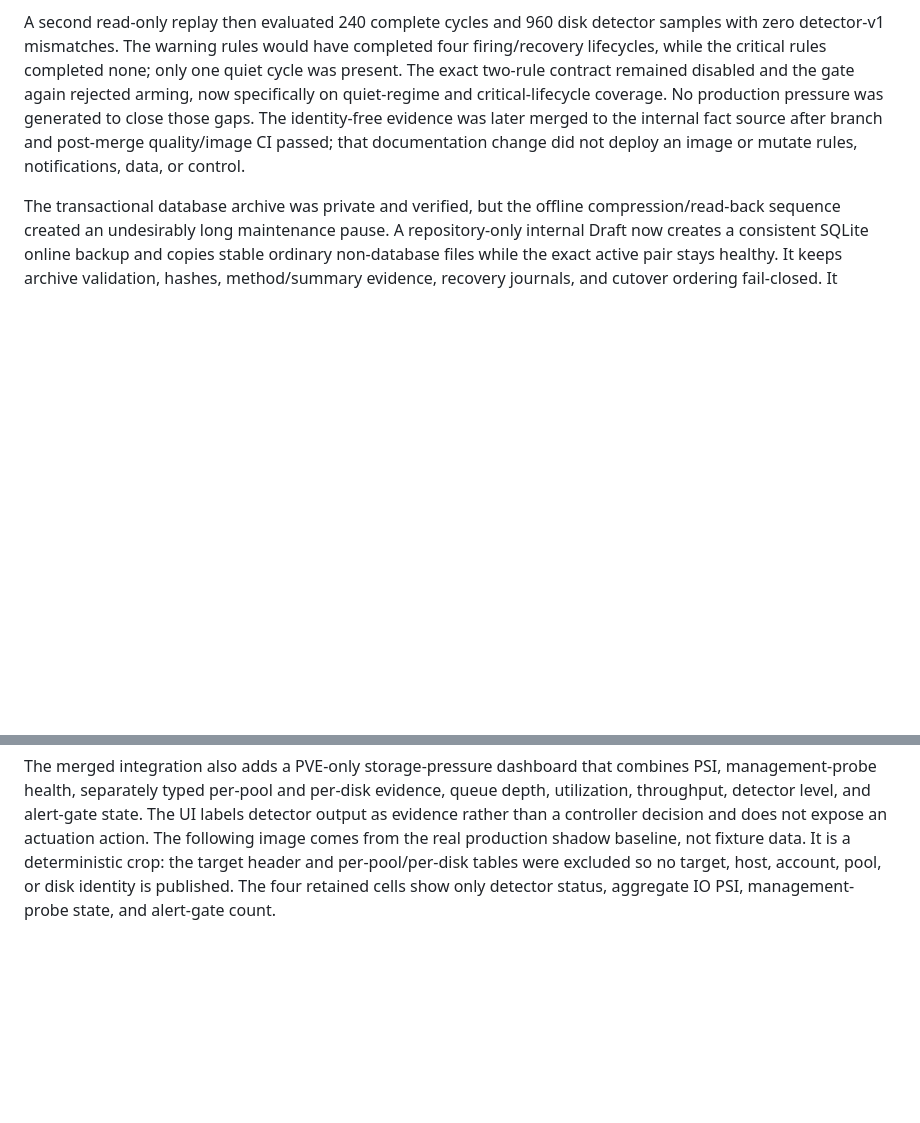
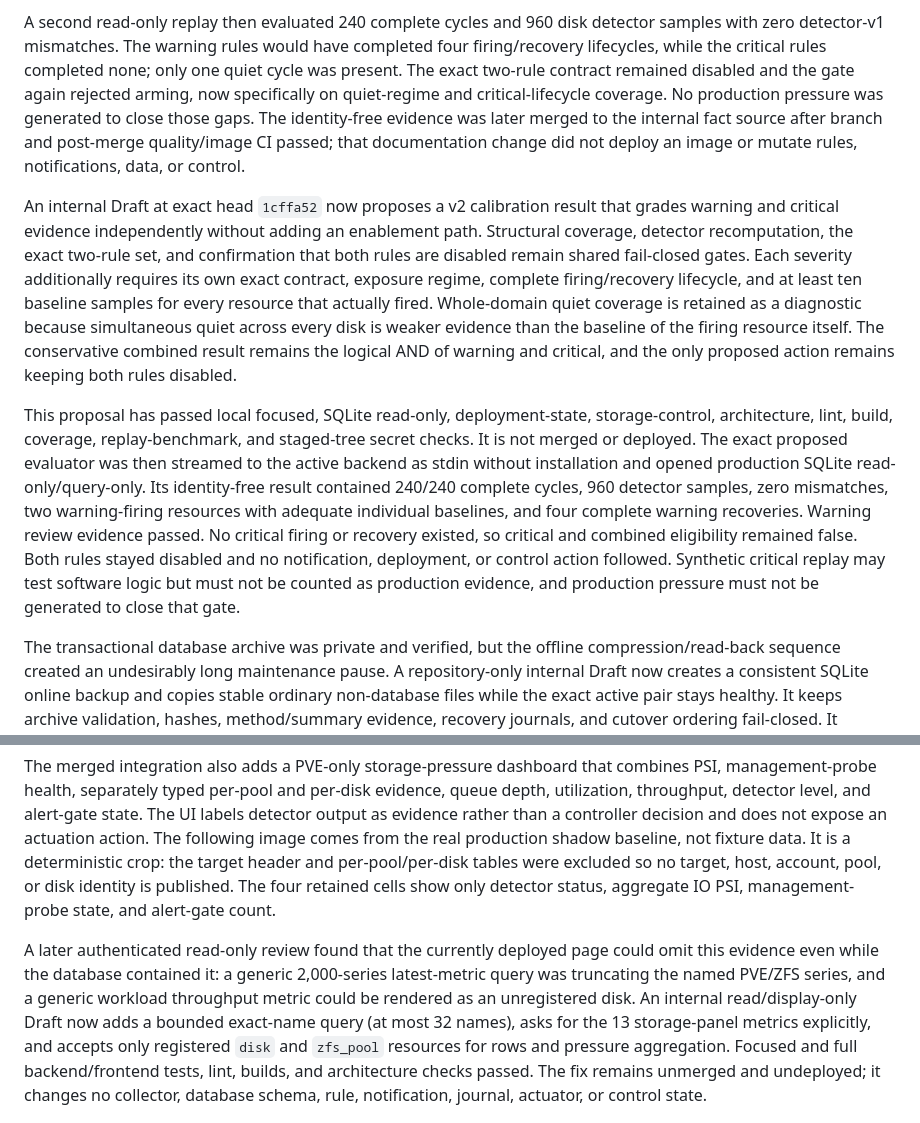
Before and after one commit to DjangoAILab/pve-storage-guard, a Markdown page: docs/ITOPS-INTEGRATION.md, 2 parts joined by grey strips. Rendered like a GitHub page; blank space fills up the shorter version.

```diff
--- a/docs/ITOPS-INTEGRATION.md
+++ b/docs/ITOPS-INTEGRATION.md
@@ -439,6 +439,32 @@ those gaps. The identity-free evidence was later merged to the internal fact
 source after branch and post-merge quality/image CI passed; that documentation
 change did not deploy an image or mutate rules, notifications, data, or control.
 
+An internal Draft at exact head `1cffa52` now proposes a v2 calibration result
+that grades warning and critical evidence independently without adding an
+enablement path. Structural coverage, detector recomputation, the exact
+two-rule set, and confirmation that both rules are disabled remain shared
+fail-closed gates. Each severity additionally requires its own exact contract,
+exposure regime, complete firing/recovery lifecycle, and at least ten baseline
+samples for every resource that actually fired. Whole-domain quiet coverage is
+retained as a diagnostic because simultaneous quiet across every disk is weaker
+evidence than the baseline of the firing resource itself. The conservative
+combined result remains the logical AND of warning and critical, and the only
+proposed action remains keeping both rules disabled.
+
+This proposal has passed local focused, SQLite read-only, deployment-state,
+storage-control, architecture, lint, build, coverage, replay-benchmark, and
+staged-tree secret checks. It is not merged or deployed. The exact proposed
+evaluator was then streamed to the active backend as stdin without installation
+and opened production SQLite read-only/query-only. Its identity-free result
+contained 240/240 complete cycles, 960 detector samples, zero mismatches, two
+warning-firing resources with adequate individual baselines, and four complete
+warning recoveries. Warning review evidence passed. No critical firing or
+recovery existed, so critical and combined eligibility remained false. Both
+rules stayed disabled and no notification, deployment, or control action
+followed. Synthetic critical replay may test software logic but must not be
+counted as production evidence, and production pressure must not be generated
+to close that gate.
+
 The transactional database archive was private and verified, but the offline
 compression/read-back sequence created an undesirably long maintenance pause.
 A repository-only internal Draft now creates a consistent SQLite online backup
@@ -470,4 +496,15 @@ target header and per-pool/per-disk tables were excluded so no target, host,
 account, pool, or disk identity is published. The four retained cells show only
 detector status, aggregate IO PSI, management-probe state, and alert-gate count.
 
+A later authenticated read-only review found that the currently deployed page
+could omit this evidence even while the database contained it: a generic
+2,000-series latest-metric query was truncating the named PVE/ZFS series, and a
+generic workload throughput metric could be rendered as an unregistered disk.
+An internal read/display-only Draft now adds a bounded exact-name query (at most
+32 names), asks for the 13 storage-panel metrics explicitly, and accepts only
+registered `disk` and `zfs_pool` resources for rows and pressure aggregation.
+Focused and full backend/frontend tests, lint, builds, and architecture checks
+passed. The fix remains unmerged and undeployed; it changes no collector,
+database schema, rule, notification, journal, actuator, or control state.
+
 ![Identity-free ITOps storage-pressure shadow baseline](assets/itops-storage-pressure-shadow-baseline.png)
```
Also changed, not shown: docs/CHECKLIST.md (+31 -4 lines), 1 other file.
